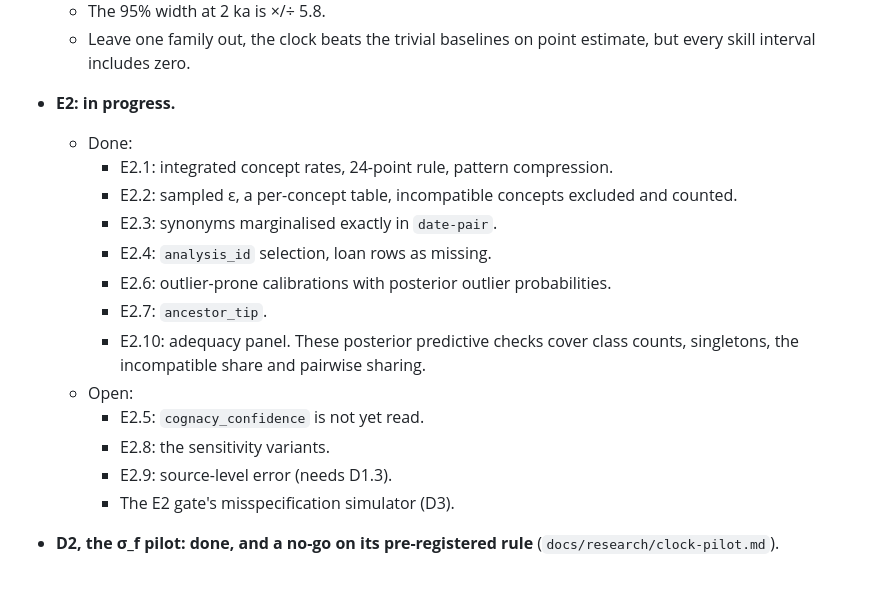
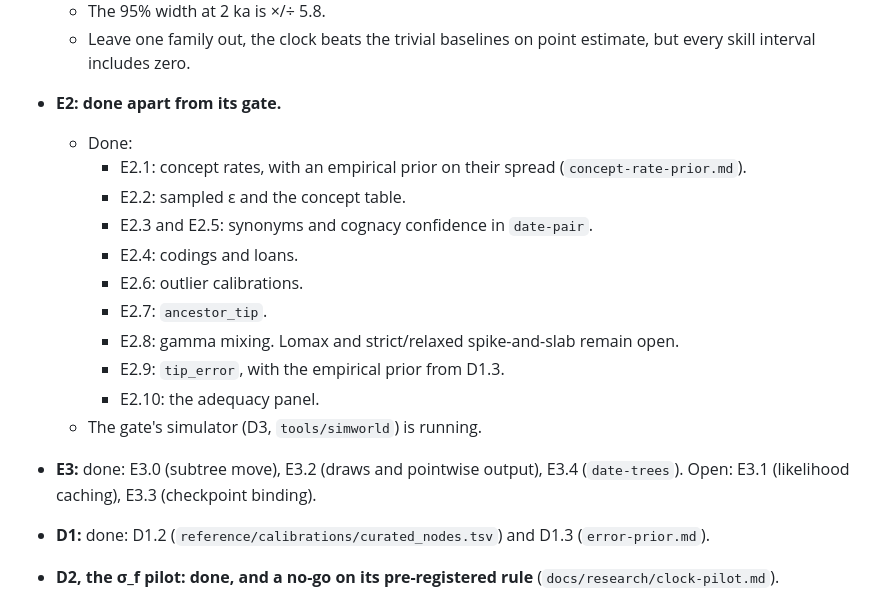
Before and after one commit to tresoldi/clepsydra, a Markdown page: docs/roadmap.md, the part around the change. GitHub-like rendering.

Commit message:
Roadmap status: E2, E3, D1 progress

```diff
--- a/docs/roadmap.md
+++ b/docs/roadmap.md
@@ -90,22 +90,23 @@ Four things follow from the research and shape everything below.
   - The 95% width at 2 ka is ×/÷ 5.8.
   - Leave one family out, the clock beats the trivial baselines on point
     estimate, but every skill interval includes zero.
-- **E2: in progress.**
+- **E2: done apart from its gate.**
   - Done:
-    - E2.1: integrated concept rates, 24-point rule, pattern compression.
-    - E2.2: sampled ε, a per-concept table, incompatible concepts
-      excluded and counted.
-    - E2.3: synonyms marginalised exactly in `date-pair`.
-    - E2.4: `analysis_id` selection, loan rows as missing.
-    - E2.6: outlier-prone calibrations with posterior outlier probabilities.
+    - E2.1: concept rates, with an empirical prior on their spread
+      (`concept-rate-prior.md`).
+    - E2.2: sampled ε and the concept table.
+    - E2.3 and E2.5: synonyms and cognacy confidence in `date-pair`.
+    - E2.4: codings and loans.
+    - E2.6: outlier calibrations.
     - E2.7: `ancestor_tip`.
-    - E2.10: adequacy panel. These posterior predictive checks cover class
-      counts, singletons, the incompatible share and pairwise sharing.
-  - Open:
-    - E2.5: `cognacy_confidence` is not yet read.
-    - E2.8: the sensitivity variants.
-    - E2.9: source-level error (needs D1.3).
-    - The E2 gate's misspecification simulator (D3).
+    - E2.8: gamma mixing. Lomax and strict/relaxed spike-and-slab remain open.
+    - E2.9: `tip_error`, with the empirical prior from D1.3.
+    - E2.10: the adequacy panel.
+  - The gate's simulator (D3, `tools/simworld`) is running.
+- **E3:** done: E3.0 (subtree move), E3.2 (draws and pointwise output), E3.4
+  (`date-trees`). Open: E3.1 (likelihood caching), E3.3 (checkpoint binding).
+- **D1:** done: D1.2 (`reference/calibrations/curated_nodes.tsv`) and D1.3
+  (`error-prior.md`).
 - **D2, the σ_f pilot: done, and a no-go on its pre-registered rule**
   (`docs/research/clock-pilot.md`).
   - Over 15 nodes in 6 families, σ_tot = 0.77 (95% 0.50–1.40). Most of it
```
